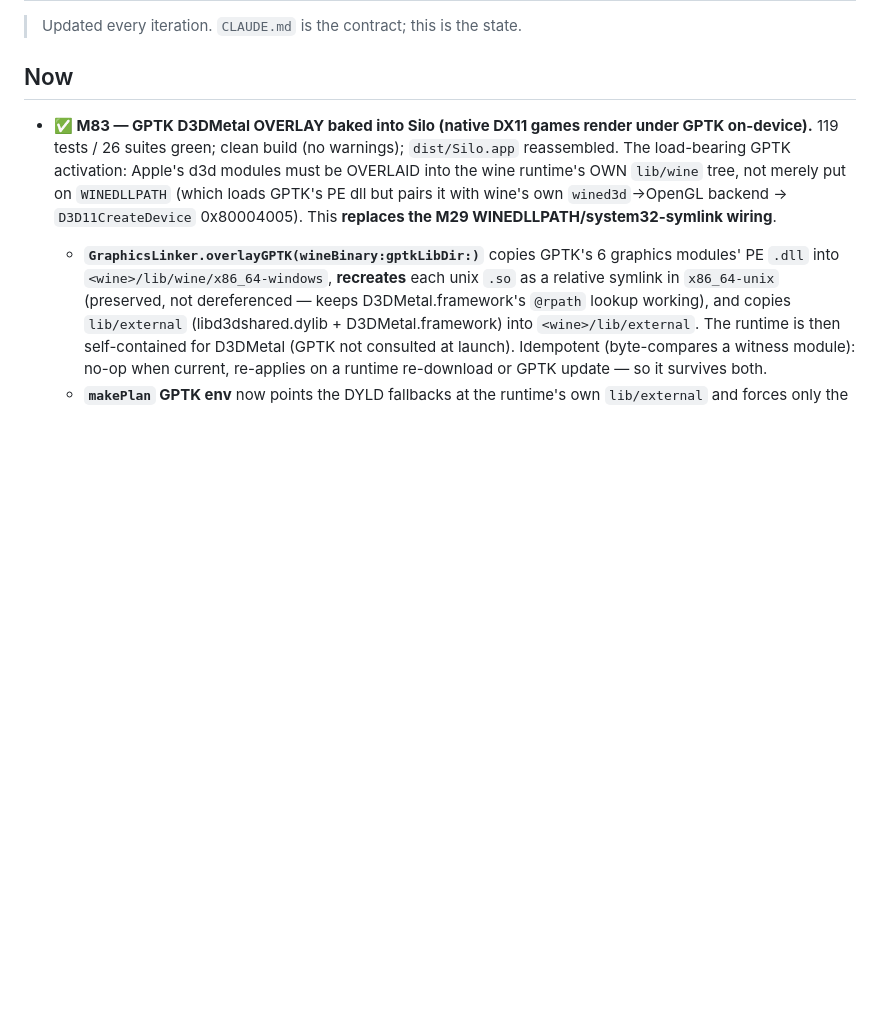
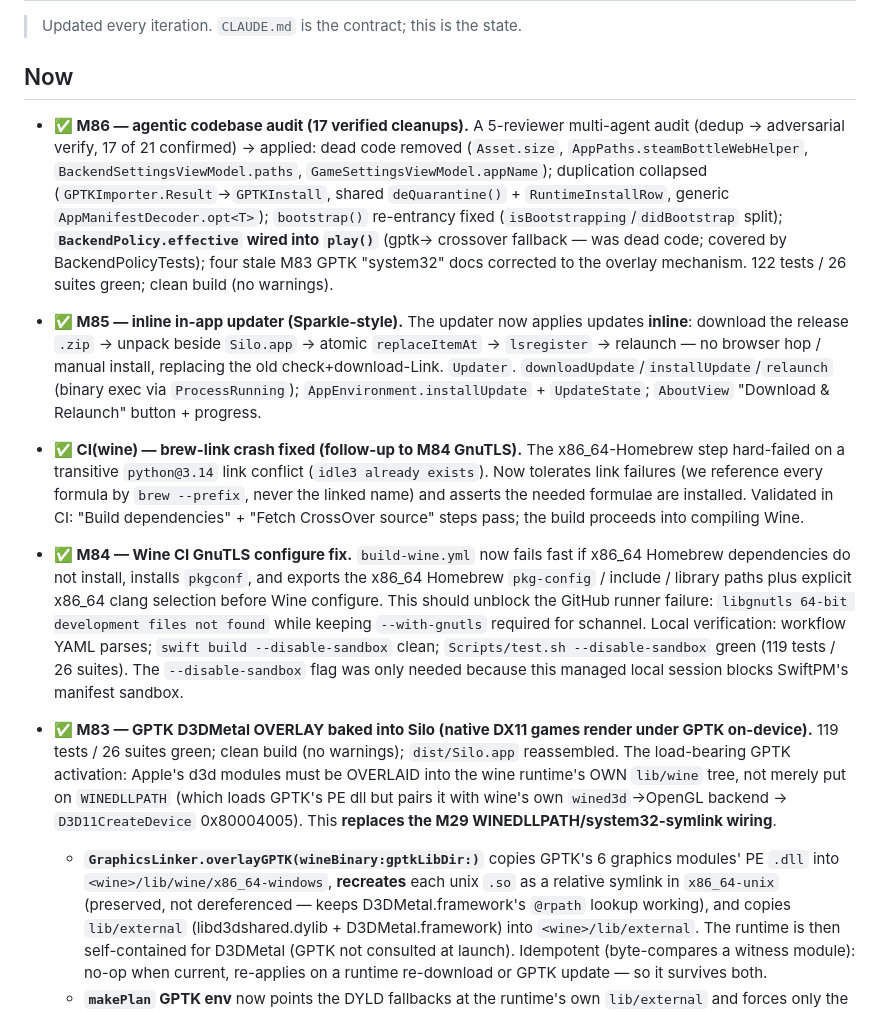
Before and after one commit to mikaelhug/Silo, a Markdown page: STATUS.md, the part around the change. Rendered like a GitHub page; blank space fills up the shorter version.

Commit message:
STATUS: M85 (inline updater), M86 (codebase audit), wine brew-link CI fix

```diff
--- a/STATUS.md
+++ b/STATUS.md
@@ -3,6 +3,32 @@
 > Updated every iteration. `CLAUDE.md` is the contract; this is the state.
 
 ## Now
+- **✅ M86 — agentic codebase audit (17 verified cleanups).** A 5-reviewer multi-agent audit
+  (dedup → adversarial verify, 17 of 21 confirmed) → applied: dead code removed (`Asset.size`,
+  `AppPaths.steamBottleWebHelper`, `BackendSettingsViewModel.paths`, `GameSettingsViewModel.appName`);
+  duplication collapsed (`GPTKImporter.Result`→`GPTKInstall`, shared `deQuarantine()` +
+  `RuntimeInstallRow`, generic `AppManifestDecoder.opt<T>`); `bootstrap()` re-entrancy fixed
+  (`isBootstrapping`/`didBootstrap` split); **`BackendPolicy.effective` wired into `play()`** (gptk→
+  crossover fallback — was dead code; covered by BackendPolicyTests); four stale M83 GPTK "system32"
+  docs corrected to the overlay mechanism. 122 tests / 26 suites green; clean build (no warnings).
+- **✅ M85 — inline in-app updater (Sparkle-style).** The updater now applies updates **inline**:
+  download the release `.zip` → unpack beside `Silo.app` → atomic `replaceItemAt` → `lsregister` →
+  relaunch — no browser hop / manual install, replacing the old check+download-Link. `Updater`.
+  `downloadUpdate`/`installUpdate`/`relaunch` (binary exec via `ProcessRunning`);
+  `AppEnvironment.installUpdate` + `UpdateState`; `AboutView` "Download & Relaunch" button + progress.
+- **✅ CI(wine) — brew-link crash fixed (follow-up to M84 GnuTLS).** The x86_64-Homebrew step
+  hard-failed on a transitive `python@3.14` link conflict (`idle3 already exists`). Now tolerates link
+  failures (we reference every formula by `brew --prefix`, never the linked name) and asserts the needed
+  formulae are installed. Validated in CI: "Build dependencies" + "Fetch CrossOver source" steps pass;
+  the build proceeds into compiling Wine.
+- **✅ M84 — Wine CI GnuTLS configure fix.**
+  `build-wine.yml` now fails fast if x86_64 Homebrew dependencies do not install, installs `pkgconf`,
+  and exports the x86_64 Homebrew `pkg-config` / include / library paths plus explicit x86_64 clang
+  selection before Wine configure. This should unblock the GitHub runner failure:
+  `libgnutls 64-bit development files not found` while keeping `--with-gnutls` required for schannel.
+  Local verification: workflow YAML parses; `swift build --disable-sandbox` clean; `Scripts/test.sh
+  --disable-sandbox` green (119 tests / 26 suites). The `--disable-sandbox` flag was only needed because
+  this managed local session blocks SwiftPM's manifest sandbox.
 - **✅ M83 — GPTK D3DMetal OVERLAY baked into Silo (native DX11 games render under GPTK on-device).**
   119 tests / 26 suites green; clean build (no warnings); `dist/Silo.app` reassembled. The load-bearing
   GPTK activation: Apple's d3d modules must be OVERLAID into the wine runtime's OWN `lib/wine` tree, not
```
